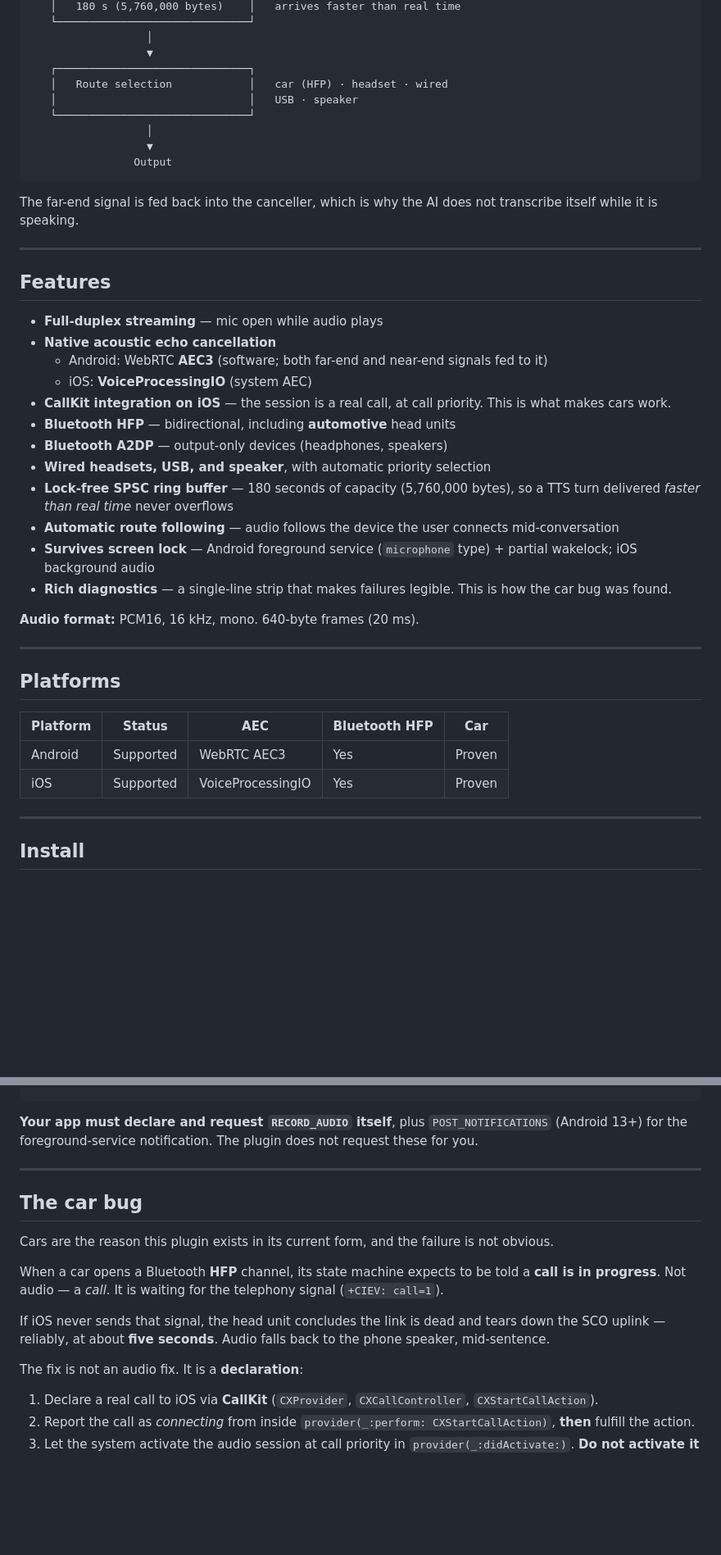
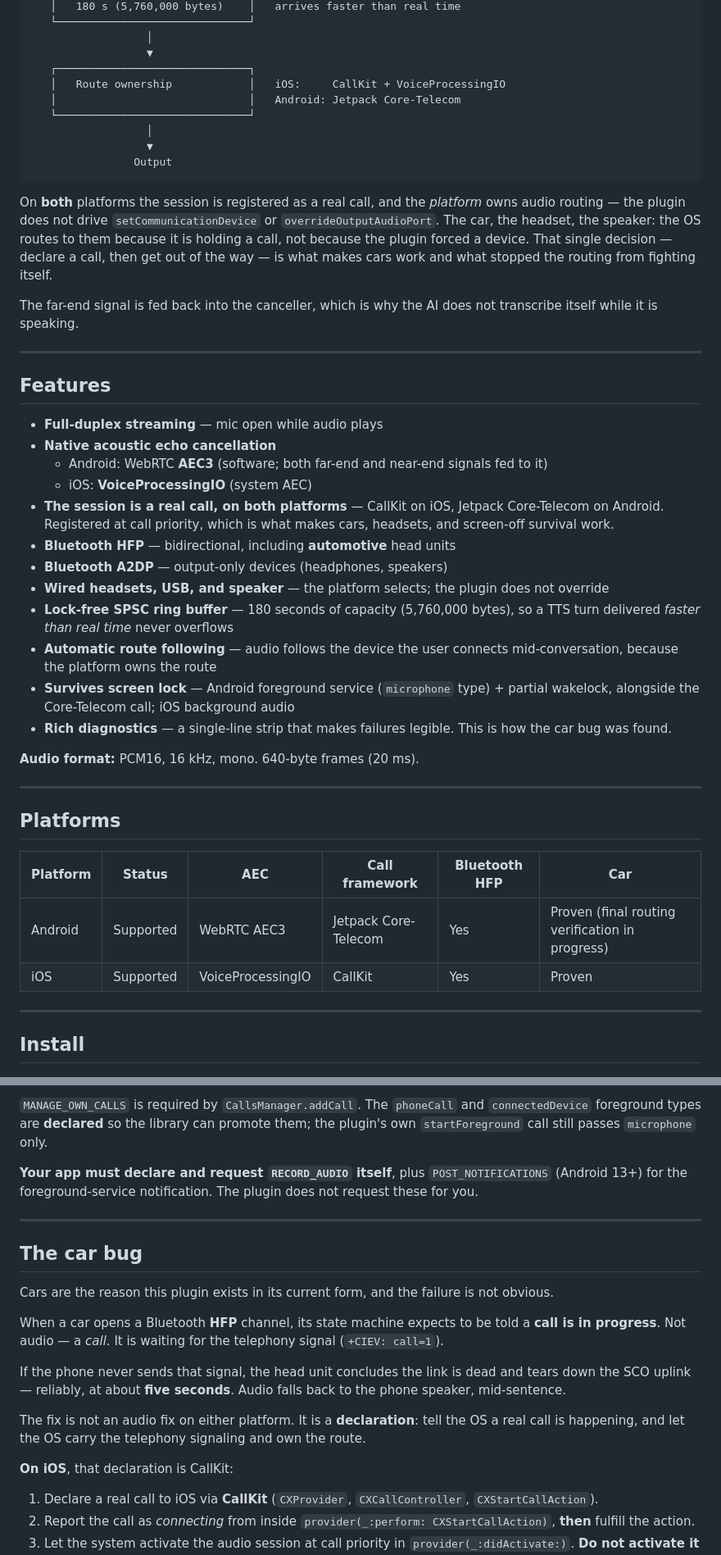
Before and after one commit to AmyL0614/six_pages_voice, a Markdown page: README.md, 2 parts joined by grey strips. Shown at 82% size. Rendered like a GitHub page; blank space fills up the shorter version.

Commit message:
README: update Android routing story to Core-Telecom (was setCommunicationDevice); add car-bug Android parallel and Telecom troubleshooting

````diff
--- a/README.md
+++ b/README.md
@@ -58,13 +58,15 @@ This plugin is the two ends of the loop — everything above the dashed line and
                   │
                   ▼
    ┌──────────────────────────────┐
-   │   Route selection            │   car (HFP) · headset · wired
-   │                              │   USB · speaker
+   │   Route ownership            │   iOS:     CallKit + VoiceProcessingIO
+   │                              │   Android: Jetpack Core-Telecom
    └──────────────────────────────┘
                   │
                   ▼
                 Output
 ```
+
+On **both** platforms the session is registered as a real call, and the *platform* owns audio routing — the plugin does not drive `setCommunicationDevice` or `overrideOutputAudioPort`. The car, the headset, the speaker: the OS routes to them because it is holding a call, not because the plugin forced a device. That single decision — declare a call, then get out of the way — is what makes cars work and what stopped the routing from fighting itself.
 
 The far-end signal is fed back into the canceller, which is why the AI does not transcribe itself while it is speaking.
 
@@ -76,13 +78,13 @@ The far-end signal is fed back into the canceller, which is why the AI does not
 - **Native acoustic echo cancellation**
   - Android: WebRTC **AEC3** (software; both far-end and near-end signals fed to it)
   - iOS: **VoiceProcessingIO** (system AEC)
-- **CallKit integration on iOS** — the session is a real call, at call priority. This is what makes cars work.
+- **The session is a real call, on both platforms** — CallKit on iOS, Jetpack Core-Telecom on Android. Registered at call priority, which is what makes cars, headsets, and screen-off survival work.
 - **Bluetooth HFP** — bidirectional, including **automotive** head units
 - **Bluetooth A2DP** — output-only devices (headphones, speakers)
-- **Wired headsets, USB, and speaker**, with automatic priority selection
+- **Wired headsets, USB, and speaker** — the platform selects; the plugin does not override
 - **Lock-free SPSC ring buffer** — 180 seconds of capacity (5,760,000 bytes), so a TTS turn delivered *faster than real time* never overflows
-- **Automatic route following** — audio follows the device the user connects mid-conversation
-- **Survives screen lock** — Android foreground service (`microphone` type) + partial wakelock; iOS background audio
+- **Automatic route following** — audio follows the device the user connects mid-conversation, because the platform owns the route
+- **Survives screen lock** — Android foreground service (`microphone` type) + partial wakelock, alongside the Core-Telecom call; iOS background audio
 - **Rich diagnostics** — a single-line strip that makes failures legible. This is how the car bug was found.
 
 **Audio format:** PCM16, 16 kHz, mono. 640-byte frames (20 ms).
@@ -91,10 +93,10 @@ The far-end signal is fed back into the canceller, which is why the AI does not
 
 ## Platforms
 
-| Platform | Status | AEC | Bluetooth HFP | Car |
-|---|---|---|---|---|
-| Android | Supported | WebRTC AEC3 | Yes | Proven |
-| iOS | Supported | VoiceProcessingIO | Yes | Proven |
+| Platform | Status | AEC | Call framework | Bluetooth HFP | Car |
+|---|---|---|---|---|---|
+| Android | Supported | WebRTC AEC3 | Jetpack Core-Telecom | Yes | Proven (final routing verification in progress) |
+| iOS | Supported | VoiceProcessingIO | CallKit | Yes | Proven |
 
 ---
 
@@ -236,4 +239,6 @@ The plugin's manifest declares:
 ```
+
+`MANAGE_OWN_CALLS` is required by `CallsManager.addCall`. The `phoneCall` and `connectedDevice` foreground types are **declared** so the library can promote them; the plugin's own `startForeground` call still passes `microphone` only.
 
 **Your app must declare and request `RECORD_AUDIO` itself**, plus `POST_NOTIFICATIONS` (Android 13+) for the foreground-service notification. The plugin does not request these for you.
 
@@ -245,9 +250,11 @@ Cars are the reason this plugin exists in its current form, and the failure is n
 
 When a car opens a Bluetooth **HFP** channel, its state machine expects to be told a **call is in progress**. Not audio — a *call*. It is waiting for the telephony signal (`+CIEV: call=1`).
 
-If iOS never sends that signal, the head unit concludes the link is dead and tears down the SCO uplink — reliably, at about **five seconds**. Audio falls back to the phone speaker, mid-sentence.
+If the phone never sends that signal, the head unit concludes the link is dead and tears down the SCO uplink — reliably, at about **five seconds**. Audio falls back to the phone speaker, mid-sentence.
 
-The fix is not an audio fix. It is a **declaration**:
+The fix is not an audio fix on either platform. It is a **declaration**: tell the OS a real call is happening, and let the OS carry the telephony signaling and own the route.
+
+**On iOS**, that declaration is CallKit:
 
 1. Declare a real call to iOS via **CallKit** (`CXProvider`, `CXCallController`, `CXStartCallAction`).
 2. Report the call as *connecting* from inside `provider(_:perform: CXStartCallAction)`, **then** fulfill the action.
````
Also changed, not shown: other parts of README.md (+24 -8 lines).
